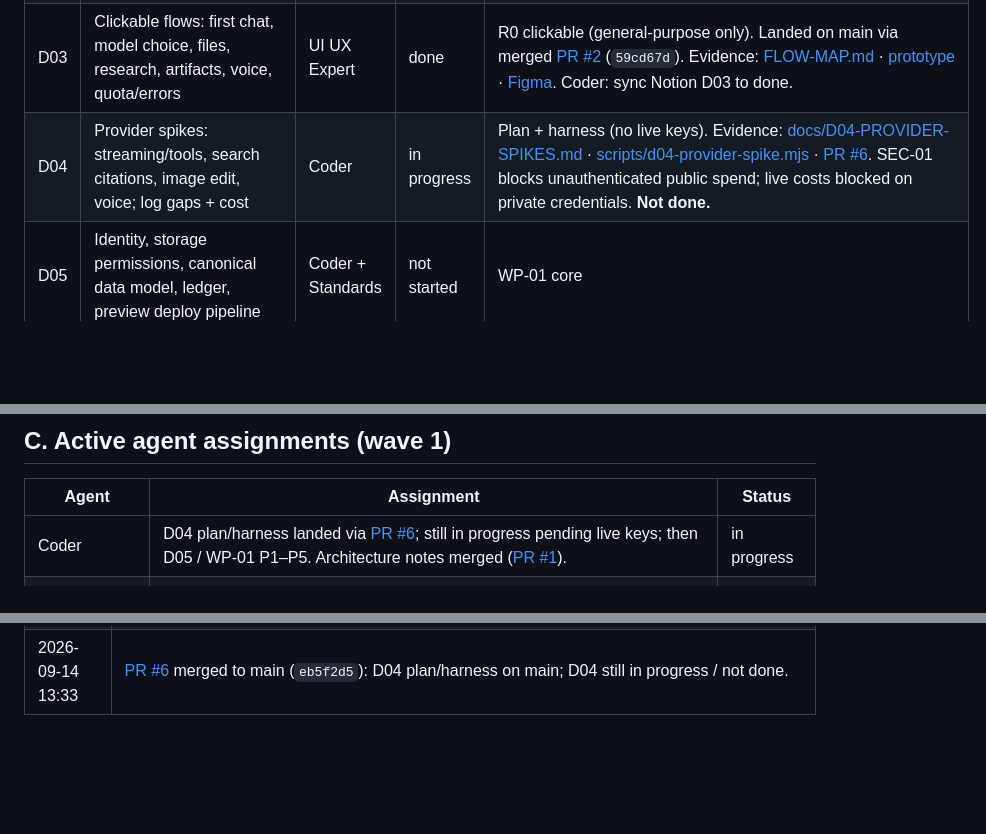
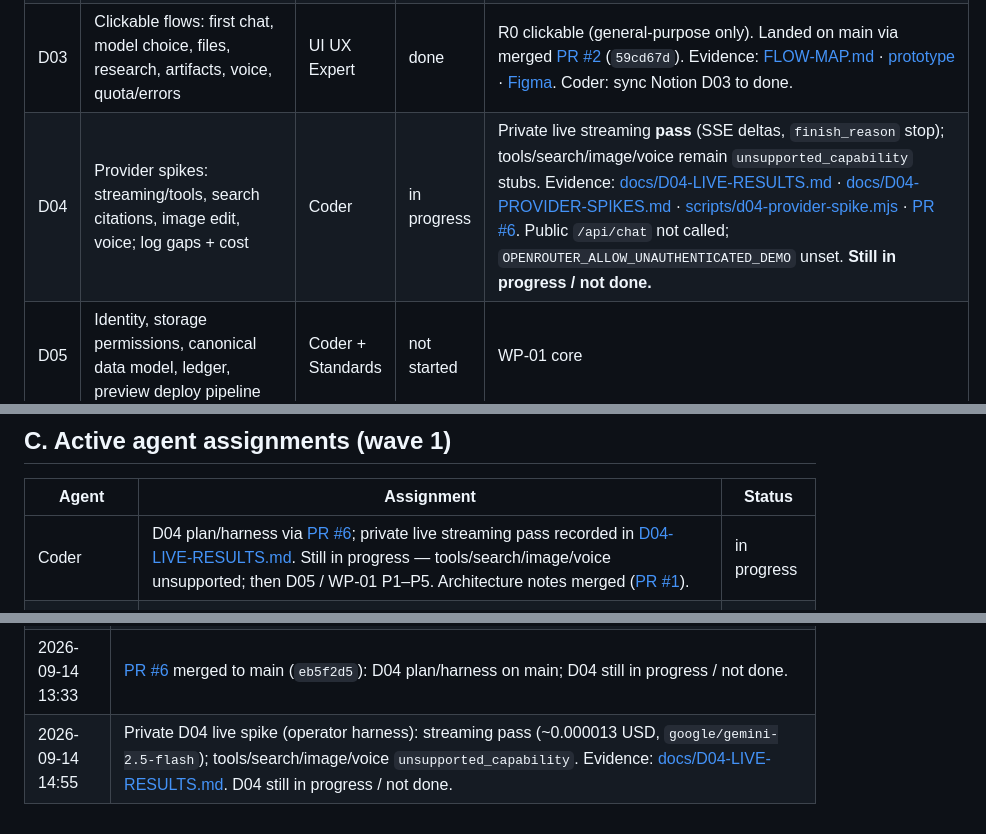
Before and after one commit to swapnil-create/arcel-codeworks, a Markdown page: DELIVERY-TRACKER.md, 3 parts joined by grey strips. Rendered like a GitHub page; blank space fills up the shorter version.

```diff
--- a/DELIVERY-TRACKER.md
+++ b/DELIVERY-TRACKER.md
@@ -25,7 +25,7 @@ Last updated: 2026-09-14 · Zone: Asia/Dubai (GST)
 | D01 | Approve product scope, naming, task/model/effort/expertise split | Swapnil (product) | in progress | Formal sign-off skipped 2026-09-14; proceeding on PRD §28 defaults until overridden. |
 | D02 | Traceable backlog from requirement IDs + WP-01…11 | Coder | done | Tracker commit `53b4a0f` + Notion board https://app.notion.com/p/ea26e00cc54643ab8d9849e89320c31e |
 | D03 | Clickable flows: first chat, model choice, files, research, artifacts, voice, quota/errors | UI UX Expert | done | R0 clickable (general-purpose only). Landed on main via merged [PR #2](https://github.com/swapnil-create/arcel-codeworks/pull/2) (`59cd67d`). Evidence: [FLOW-MAP.md](./docs/flows/FLOW-MAP.md) · [prototype](./docs/flows/prototype/index.html) · [Figma](https://www.figma.com/design/I7B2hqfQshLuqukyq73rNC). Coder: sync Notion D03 to done. |
-| D04 | Provider spikes: streaming/tools, search citations, image edit, voice; log gaps + cost | Coder | in progress | Plan + harness (no live keys). Evidence: [docs/D04-PROVIDER-SPIKES.md](./docs/D04-PROVIDER-SPIKES.md) · [scripts/d04-provider-spike.mjs](./scripts/d04-provider-spike.mjs) · [PR #6](https://github.com/swapnil-create/arcel-codeworks/pull/6). SEC-01 blocks unauthenticated public spend; live costs blocked on private credentials. **Not done.** |
+| D04 | Provider spikes: streaming/tools, search citations, image edit, voice; log gaps + cost | Coder | in progress | Private live streaming **pass** (SSE deltas, `finish_reason` stop); tools/search/image/voice remain `unsupported_capability` stubs. Evidence: [docs/D04-LIVE-RESULTS.md](./docs/D04-LIVE-RESULTS.md) · [docs/D04-PROVIDER-SPIKES.md](./docs/D04-PROVIDER-SPIKES.md) · [scripts/d04-provider-spike.mjs](./scripts/d04-provider-spike.mjs) · [PR #6](https://github.com/swapnil-create/arcel-codeworks/pull/6). Public `/api/chat` not called; `OPENROUTER_ALLOW_UNAUTHENTICATED_DEMO` unset. **Still in progress / not done.** |
 | D05 | Identity, storage permissions, canonical data model, ledger, preview deploy pipeline | Coder + Standards | not started | WP-01 core |
 | D06 | Vertical slice: sign-in → attach → model → stream cited answer → save → reopen → revoke/delete | Coder | not started | After D05 contracts |
 | D07 | Review evidence, refine estimates, start R1 beta scope | All + Swapnil | not started | End of first 10 days |
@@ -54,7 +54,7 @@ Last updated: 2026-09-14 · Zone: Asia/Dubai (GST)
 
 | Agent | Assignment | Status |
 |---|---|---|
-| Coder | D04 plan/harness landed via [PR #6](https://github.com/swapnil-create/arcel-codeworks/pull/6); still in progress pending live keys; then D05 / WP-01 P1–P5. Architecture notes merged ([PR #1](https://github.com/swapnil-create/arcel-codeworks/pull/1)). | in progress |
+| Coder | D04 plan/harness via [PR #6](https://github.com/swapnil-create/arcel-codeworks/pull/6); private live streaming pass recorded in [D04-LIVE-RESULTS.md](./docs/D04-LIVE-RESULTS.md). Still in progress — tools/search/image/voice unsupported; then D05 / WP-01 P1–P5. Architecture notes merged ([PR #1](https://github.com/swapnil-create/arcel-codeworks/pull/1)). | in progress |
 | UI UX Expert | D03 clickable flows from PRD §5 + acceptance scenarios §3 | done |
 | Standards Expert | Security/authz/NFR checklist from PRD §20; review WP-01 contracts | in progress | §20 gate checklist **merged** via [PR #3](https://github.com/swapnil-create/arcel-codeworks/pull/3) (`7ba380e`); WP-01 contracts/review still ongoing — WP-01 itself not done. |
 | Chief of Staff | Ops cadence; keep Swapnil unblocked on D01 decisions | not started |
@@ -78,3 +78,4 @@ Last updated: 2026-09-14 · Zone: Asia/Dubai (GST)
 | 2026-09-14 10:38 | [PR #3](https://github.com/swapnil-create/arcel-codeworks/pull/3) §20 security/NFR gate merged to main (`7ba380e` → `docs/WP-01-SECURITY-NFR-GATE.md`, tip `b33991b`). Same window: [PR #1](https://github.com/swapnil-create/arcel-codeworks/pull/1) architecture (`ac69866`) and [PR #2](https://github.com/swapnil-create/arcel-codeworks/pull/2) D03 (`59cd67d`) on main. WP-01 remains in progress. |
 | 2026-09-14 11:45 | D04 → in progress: provider spike plan + capability matrix + no-op harness (`docs/D04-PROVIDER-SPIKES.md`, `scripts/d04-provider-spike.mjs`). Live costs blocked on credentials; SEC-01 blocks unauthenticated public spend. |
 | 2026-09-14 13:33 | [PR #6](https://github.com/swapnil-create/arcel-codeworks/pull/6) merged to main (`eb5f2d5`): D04 plan/harness on main; D04 still in progress / not done. |
+| 2026-09-14 14:55 | Private D04 live spike (operator harness): streaming pass (~0.000013 USD, `google/gemini-2.5-flash`); tools/search/image/voice `unsupported_capability`. Evidence: [docs/D04-LIVE-RESULTS.md](./docs/D04-LIVE-RESULTS.md). D04 still in progress / not done. |
```
Also changed, not shown: docs/D04-LIVE-RESULTS.md (added, +64 -0 lines), docs/D04-PROVIDER-SPIKES.md (+2 -2 lines).
